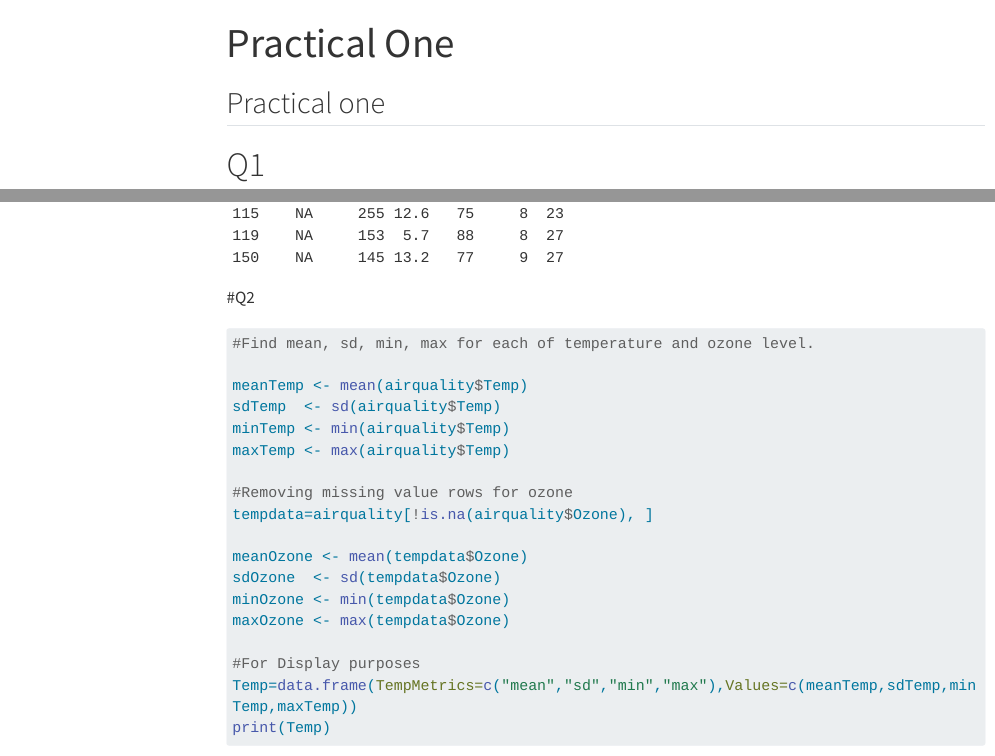
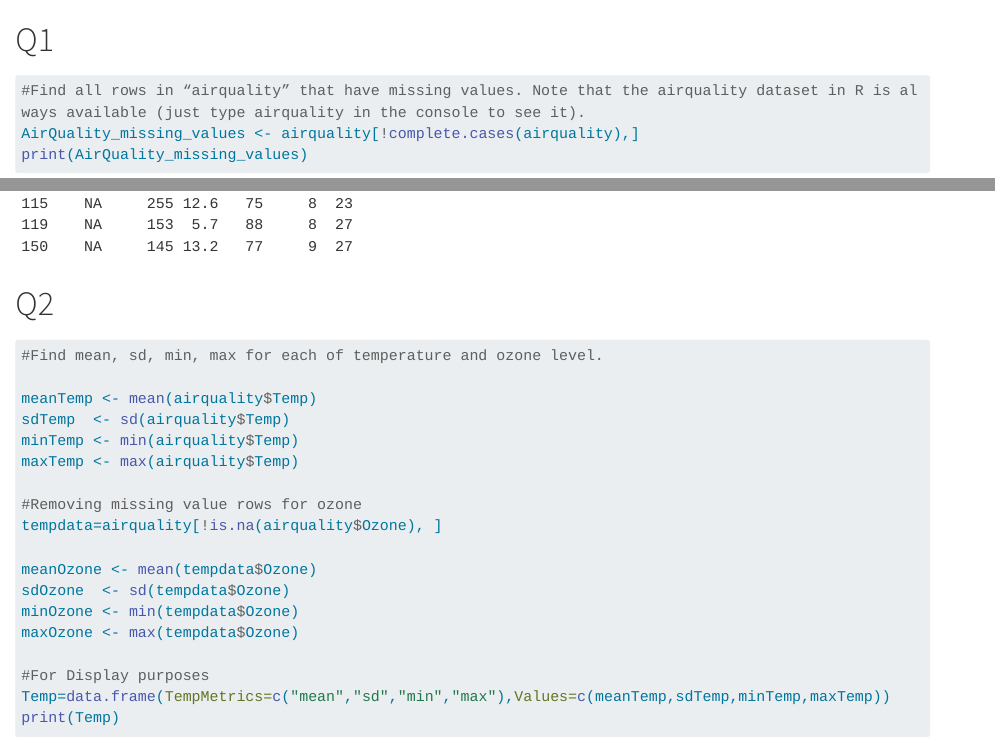
Before and after one commit to NesanNaidoo/Practical-One, a Quarto document (Practical One.qmd): the page in a window 1100 px wide, from its top, and a second part further down, joined at a grey line. Rendered offline with R 4.5, knitr and Pandoc in place of Quarto, with nearby package versions; menus at the side of the page are left out; long lines of code are wrapped.

Commit message:
Made some aesthetic changes

```diff
--- a/Practical One.qmd
+++ b/Practical One.qmd
@@ -1,8 +1,3 @@
----
-title: "Practical One"
----
-
-## Practical one
 
 
 # Q1
```
Also changed, not shown: Practical One.qmd (2 more changed lines).
